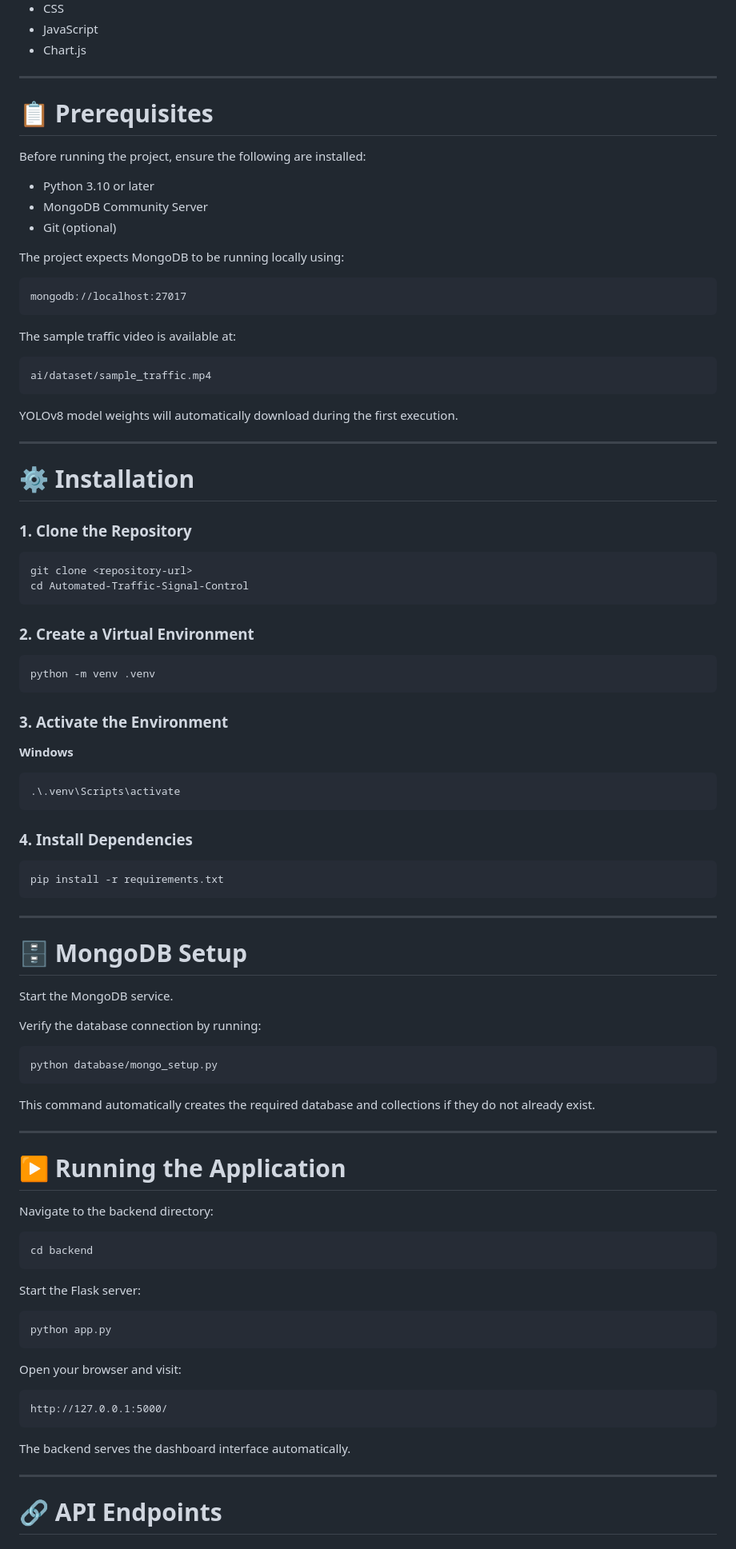
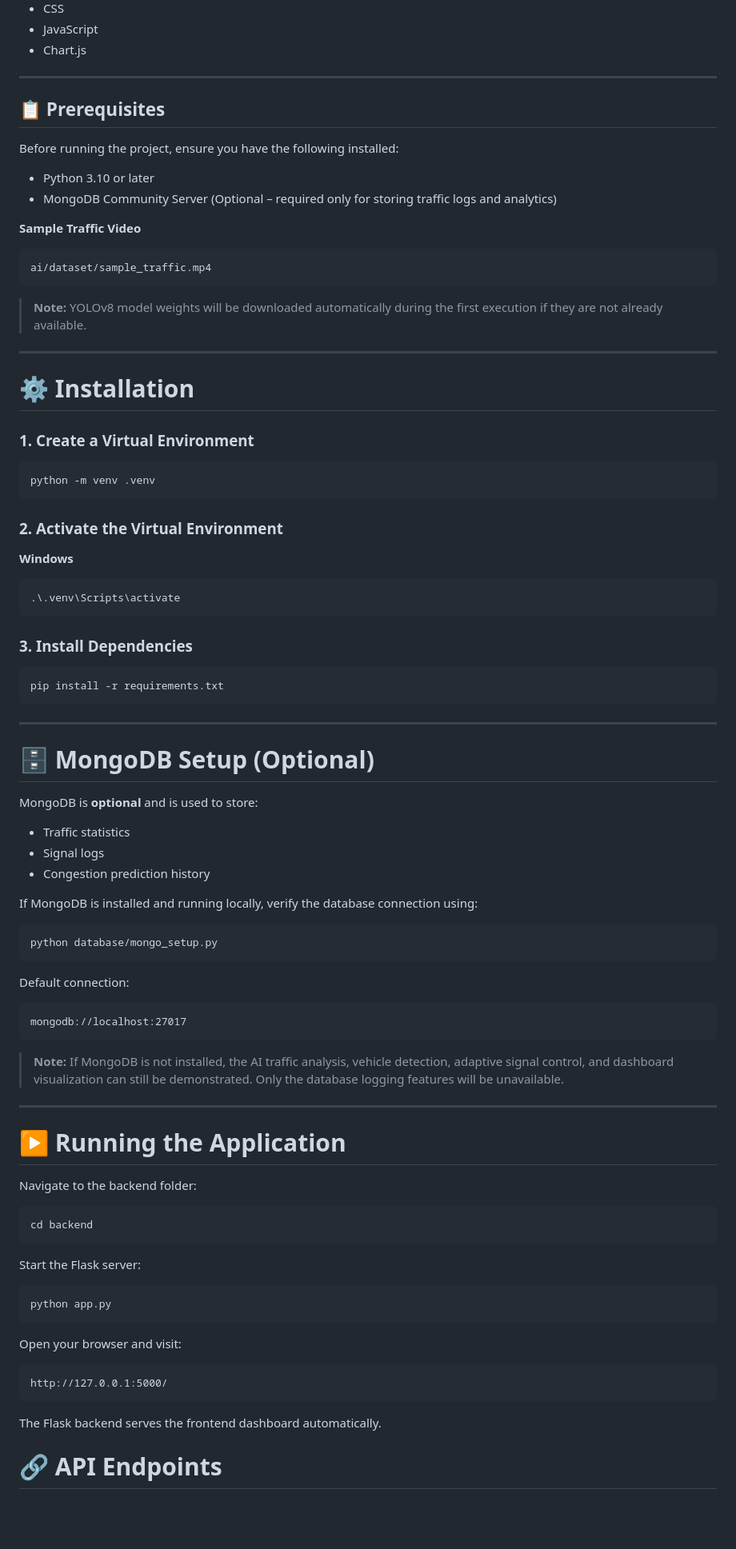
Before and after one commit to nithika1256/Automated-Traffic-Signal-Control-Using-Real-Time-Traffic-Analysis, a Markdown page: README.md, the part around the change. Shown at 80% size. Drawn GitHub-style; blank space fills up the shorter version.

````diff
--- a/README.md
+++ b/README.md
@@ -97,47 +97,32 @@ Automated-Traffic-Signal-Control/
 * Chart.js
 
 ---
+## 📋 Prerequisites
 
-# 📋 Prerequisites
-
-Before running the project, ensure the following are installed:
+Before running the project, ensure you have the following installed:
 
 * Python 3.10 or later
-* MongoDB Community Server
-* Git (optional)
+* MongoDB Community Server (Optional – required only for storing traffic logs and analytics)
 
-The project expects MongoDB to be running locally using:
-
-```text
-mongodb://localhost:27017
-```
-
-The sample traffic video is available at:
+**Sample Traffic Video**
 
 ```text
 ai/dataset/sample_traffic.mp4
 ```
 
-YOLOv8 model weights will automatically download during the first execution.
+> **Note:** YOLOv8 model weights will be downloaded automatically during the first execution if they are not already available.
 
 ---
 
-# ⚙ Installation
+# ⚙️ Installation
 
-### 1. Clone the Repository
-
-```bash
-git clone <repository-url>
-cd Automated-Traffic-Signal-Control
-```
-
-### 2. Create a Virtual Environment
+### 1. Create a Virtual Environment
 
 ```bash
 python -m venv .venv
 ```
 
-### 3. Activate the Environment
+### 2. Activate the Virtual Environment
 
 **Windows**
 
@@ -145,7 +130,7 @@ python -m venv .venv
 .\.venv\Scripts\activate
 ```
 
-### 4. Install Dependencies
+### 3. Install Dependencies
 
 ```bash
 pip install -r requirements.txt
@@ -153,23 +138,33 @@ pip install -r requirements.txt
 
 ---
 
-# 🗄 MongoDB Setup
+# 🗄️ MongoDB Setup (Optional)
 
-Start the MongoDB service.
+MongoDB is **optional** and is used to store:
 
-Verify the database connection by running:
+* Traffic statistics
+* Signal logs
+* Congestion prediction history
+
+If MongoDB is installed and running locally, verify the database connection using:
 
 ```bash
 python database/mongo_setup.py
 ```
 
-This command automatically creates the required database and collections if they do not already exist.
+Default connection:
+
+```text
+mongodb://localhost:27017
+```
+
+> **Note:** If MongoDB is not installed, the AI traffic analysis, vehicle detection, adaptive signal control, and dashboard visualization can still be demonstrated. Only the database logging features will be unavailable.
 
 ---
 
-# ▶ Running the Application
+# ▶️ Running the Application
 
-Navigate to the backend directory:
+Navigate to the backend folder:
 
 ```bash
 cd backend
@@ -187,9 +182,8 @@ Open your browser and visit:
 http://127.0.0.1:5000/
 ```
 
-The backend serves the dashboard interface automatically.
+The Flask backend serves the frontend dashboard automatically.
 
----
 
 # 🔗 API Endpoints
 
````
